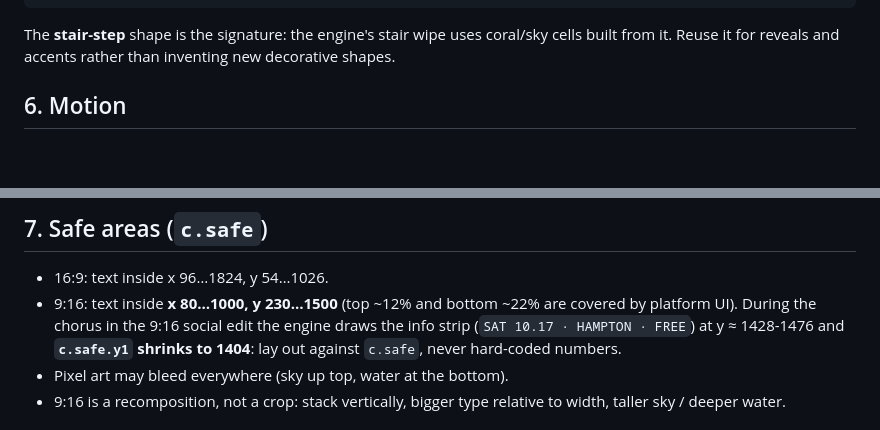
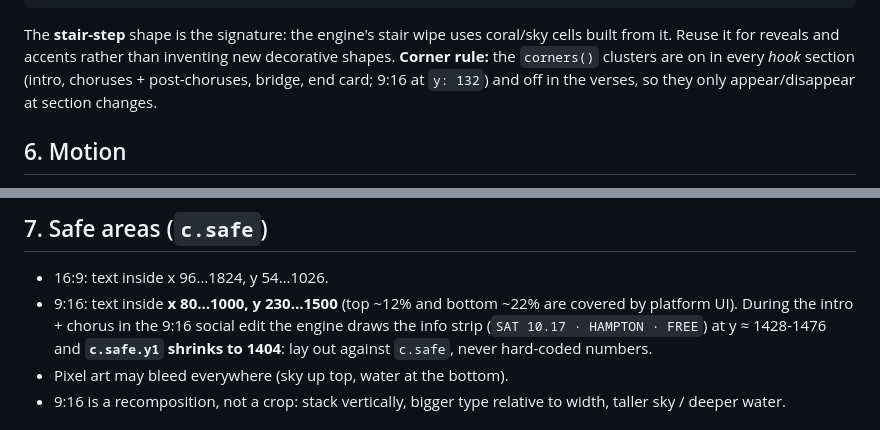
Before and after one commit to chznbaum/hacktoberfest-hype-video, a Markdown page: docs/STYLE.md, 2 parts joined by grey strips. Rendered like a GitHub page; blank space fills up the shorter version.

````diff
--- a/docs/STYLE.md
+++ b/docs/STYLE.md
@@ -106,6 +106,8 @@ infoBlock(g.hi, 60, 878, { size: 56, lines: ['OCTOBER 17 • 10 AM—4 PM', '757
 ```
 The **stair-step** shape is the signature: the engine's stair wipe uses coral/sky cells built from it. Reuse it
 for reveals and accents rather than inventing new decorative shapes.
+**Corner rule:** the `corners()` clusters are on in every *hook* section (intro, choruses + post-choruses, bridge,
+end card; 9:16 at `y: 132`) and off in the verses, so they only appear/disappear at section changes.
 
 ## 6. Motion
 
@@ -127,7 +129,7 @@ for reveals and accents rather than inventing new decorative shapes.
 
 - 16:9: text inside x 96…1824, y 54…1026.
 - 9:16: text inside **x 80…1000, y 230…1500** (top ~12% and bottom ~22% are covered by platform UI).
-  During the chorus in the 9:16 social edit the engine draws the info strip (`SAT 10.17 · HAMPTON · FREE`) at
+  During the intro + chorus in the 9:16 social edit the engine draws the info strip (`SAT 10.17 · HAMPTON · FREE`) at
   y ≈ 1428-1476 and **`c.safe.y1` shrinks to 1404**: lay out against `c.safe`, never hard-coded numbers.
 - Pixel art may bleed everywhere (sky up top, water at the bottom).
 - 9:16 is a recomposition, not a crop: stack vertically, bigger type relative to width, taller sky / deeper water.
````
Also changed, not shown: docs/DEV.md (+14 -4 lines).
